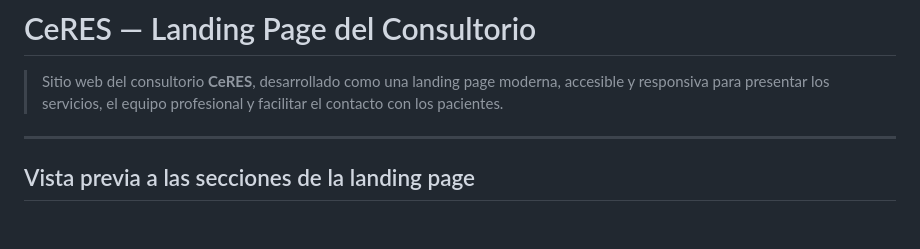
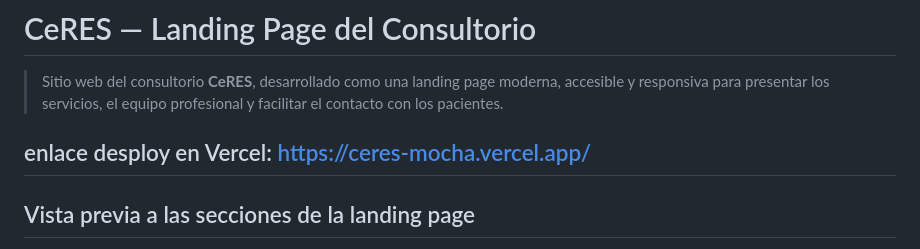
Before and after one commit to Hualpa7/CeRES, a Markdown page: README.md, the part around the change. Drawn GitHub-style; blank space fills up the shorter version.

Commit message:
Add Vercel deployment link to README
Added deployment link to the README file.

```diff
--- a/README.md
+++ b/README.md
@@ -2,6 +2,7 @@
 
 > Sitio web del consultorio **CeRES**, desarrollado como una landing page moderna, accesible y responsiva para presentar los servicios, el equipo profesional y facilitar el contacto con los pacientes.
 
+enlace desploy en Vercel: https://ceres-mocha.vercel.app/
 ---
 
 
```
